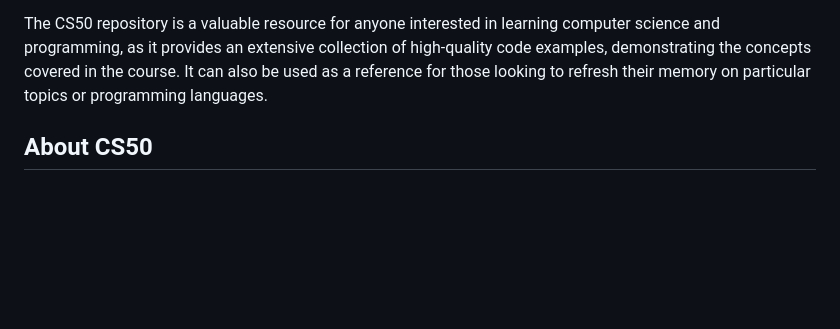
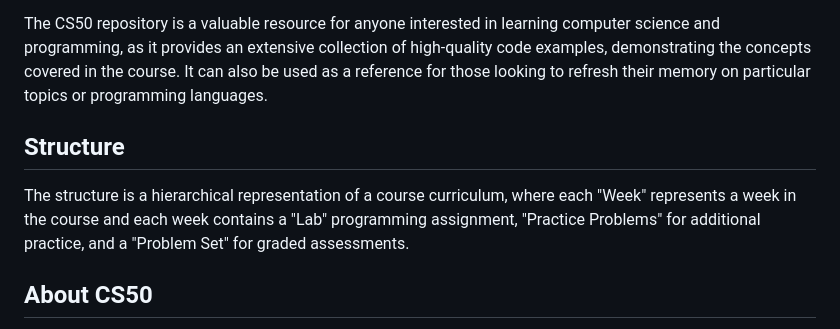
Before and after one commit to jpxoi/cs50, a Markdown page: README.md, the part around the change. Rendered like a GitHub page; blank space fills up the shorter version.

```diff
--- a/README.md
+++ b/README.md
@@ -6,6 +6,9 @@ The repository is organized into directories corresponding to each week of the c
 The code is written in various programming languages, including C, Python, SQL, HTML, CSS, and JavaScript. Each file is well-documented and includes comments that explain the code's functionality, as well as any issues or limitations. The repository also includes a PDF file with all the notes made during the lectures, which can be downloaded from the notes folder
 
 The CS50 repository is a valuable resource for anyone interested in learning computer science and programming, as it provides an extensive collection of high-quality code examples, demonstrating the concepts covered in the course. It can also be used as a reference for those looking to refresh their memory on particular topics or programming languages.
+
+## Structure
+The structure is a hierarchical representation of a course curriculum, where each "Week" represents a week in the course and each week contains a "Lab" programming assignment, "Practice Problems" for additional practice, and a "Problem Set" for graded assessments.
 
 ## About CS50
 CS50 is Harvard University’s introduction to the intellectual enterprises of computer science and the art of programming, for concentrators and non-concentrators alike, with or without prior programming experience. (Two thirds of CS50 students have never taken CS before.) This course teaches you how to solve problems, both with and without code, with an emphasis on correctness, design, and style. Topics include computational thinking, abstraction, algorithms, data structures, and computer science more generally. Problem sets inspired by the arts, humanities, social sciences, and sciences. More than teach you how to program in one language, this course teaches you how to program fundamentally and how to teach yourself new languages ultimately. The course starts with a traditional but omnipresent language called C that underlies today’s newer languages, via which you’ll learn not only about functions, variables, conditionals, loops, and more, but also about how computers themselves work underneath the hood, memory and all. The course then transitions to Python, a higher-level language that you’ll understand all the more because of C. Toward term’s end, the course introduces SQL, via which you can store data in databases, along with HTML, CSS, and JavaScript, via which you can create web and mobile apps alike. Course culminates in a final project.
```
